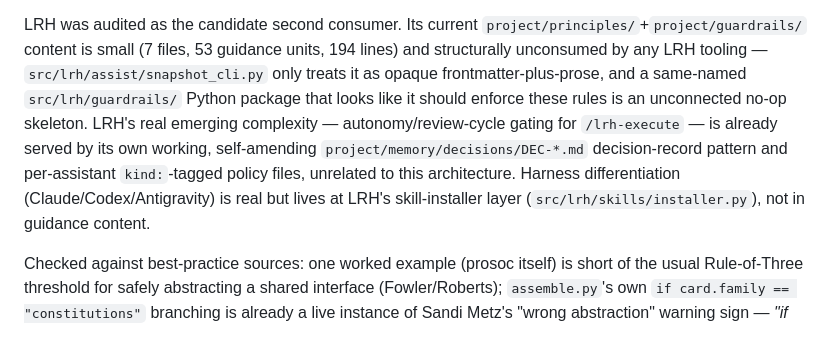
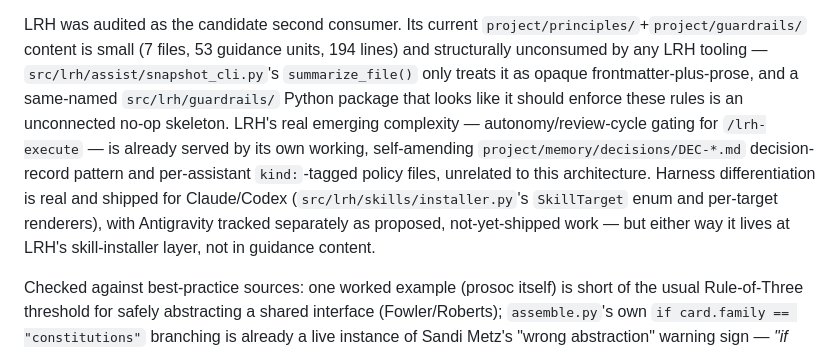
Before and after one commit to xenotaur/prosoc, a Markdown page: project/design/backlog.md, the part around the change. GitHub-like rendering.

Commit message:
Fix backlog note: correct Antigravity claim to match LRH main
Mirrors the fix applied on the LRH side (PR #517) after Codex review caught that Antigravity support is proposed work (WI-SKILLS-ANTIGRAVITY-TARGET.md), not shipped, on LRH's main branch.

Co-Authored-By: Claude Sonnet 5 <noreply@anthropic.com>

```diff
--- a/project/design/backlog.md
+++ b/project/design/backlog.md
@@ -211,16 +211,18 @@ coupling point.
 LRH was audited as the candidate second consumer. Its current
 `project/principles/`+`project/guardrails/` content is small (7 files, 53
 guidance units, 194 lines) and structurally unconsumed by any LRH
-tooling — `src/lrh/assist/snapshot_cli.py` only treats it as opaque
-frontmatter-plus-prose, and a same-named `src/lrh/guardrails/` Python
-package that looks like it should enforce these rules is an unconnected
-no-op skeleton. LRH's real emerging complexity — autonomy/review-cycle
-gating for `/lrh-execute` — is already served by its own working,
-self-amending `project/memory/decisions/DEC-*.md` decision-record pattern
-and per-assistant `kind:`-tagged policy files, unrelated to this
-architecture. Harness differentiation (Claude/Codex/Antigravity) is real
-but lives at LRH's skill-installer layer (`src/lrh/skills/installer.py`),
-not in guidance content.
+tooling — `src/lrh/assist/snapshot_cli.py`'s `summarize_file()` only
+treats it as opaque frontmatter-plus-prose, and a same-named
+`src/lrh/guardrails/` Python package that looks like it should enforce
+these rules is an unconnected no-op skeleton. LRH's real emerging
+complexity — autonomy/review-cycle gating for `/lrh-execute` — is already
+served by its own working, self-amending `project/memory/decisions/DEC-*.md`
+decision-record pattern and per-assistant `kind:`-tagged policy files,
+unrelated to this architecture. Harness differentiation is real and
+shipped for Claude/Codex (`src/lrh/skills/installer.py`'s `SkillTarget`
+enum and per-target renderers), with Antigravity tracked separately as
+proposed, not-yet-shipped work — but either way it lives at LRH's
+skill-installer layer, not in guidance content.
 
 Checked against best-practice sources: one worked example (prosoc itself)
 is short of the usual Rule-of-Three threshold for safely abstracting a
```
